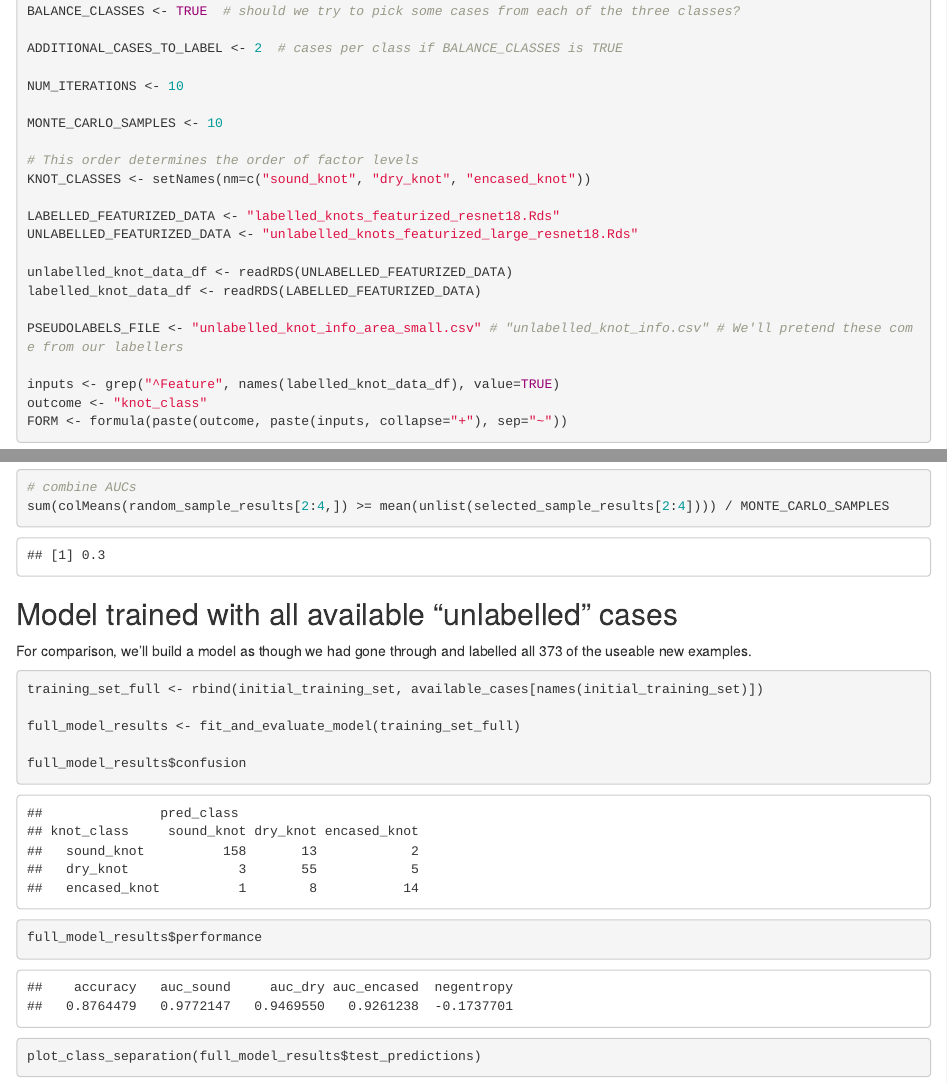
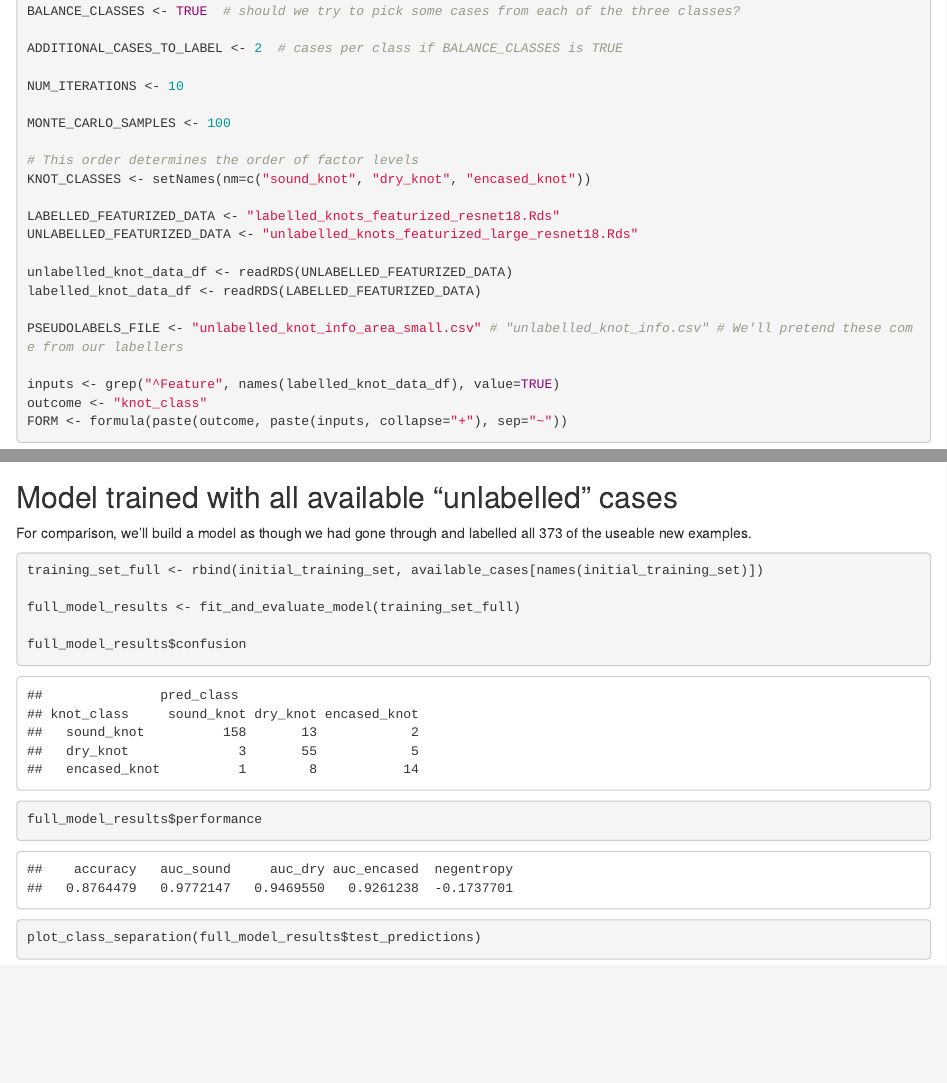
Before and after one commit to Azure/MLADS2017ML, an R Markdown document (woodknots_active_learning_workshop.Rmd): the page in a window 1100 px wide, from 520 px down, and a second part further down, joined at a grey line. The pictures show the output file woodknots_active_learning_workshop.html that the author committed with the source, opened offline.

Commit message:
ran main workshop document with100 monte carlo simulations
None of the 100 random samples beat the actively learned cases for accuracy or entropy.

````diff
--- a/woodknots_active_learning_workshop.Rmd
+++ b/woodknots_active_learning_workshop.Rmd
@@ -39,7 +39,7 @@ ADDITIONAL_CASES_TO_LABEL <- 2  # cases per class if BALANCE_CLASSES is TRUE
 
 NUM_ITERATIONS <- 10
 
-MONTE_CARLO_SAMPLES <- 10
+MONTE_CARLO_SAMPLES <- 100
 
 # This order determines the order of factor levels
 KNOT_CLASSES <- setNames(nm=c("sound_knot", "dry_knot", "encased_knot"))
@@ -268,9 +268,6 @@ mapply (
   row.names(random_sample_results)
 ) / MONTE_CARLO_SAMPLES
 
-# combine AUCs
-sum(colMeans(random_sample_results[2:4,]) >= mean(unlist(selected_sample_results[2:4]))) / MONTE_CARLO_SAMPLES
-
 
 ```
 
````
Also changed, not shown: random_sample_results_iteration10.Rds, woodknots_active_learning_workshop.html.
